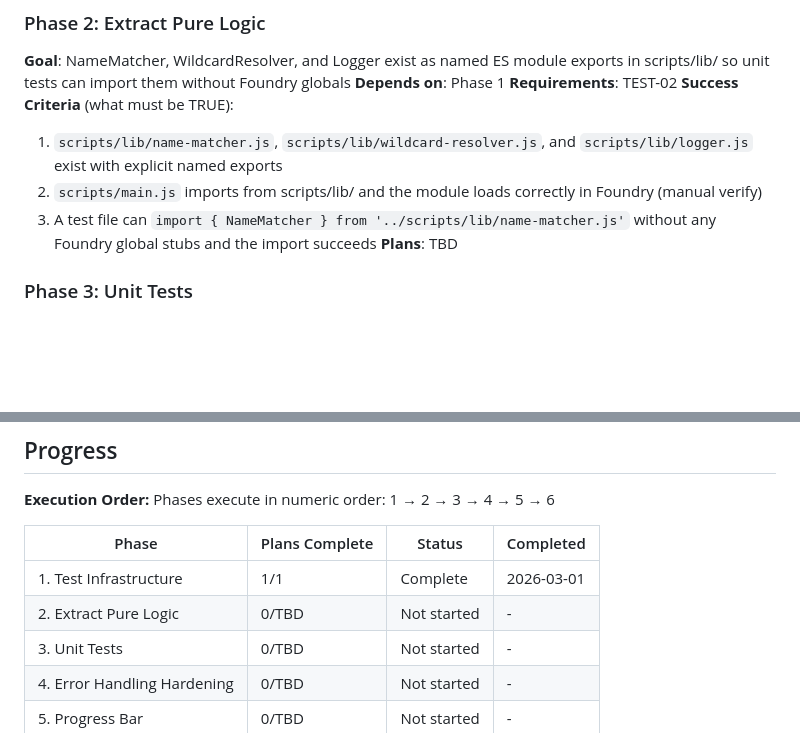
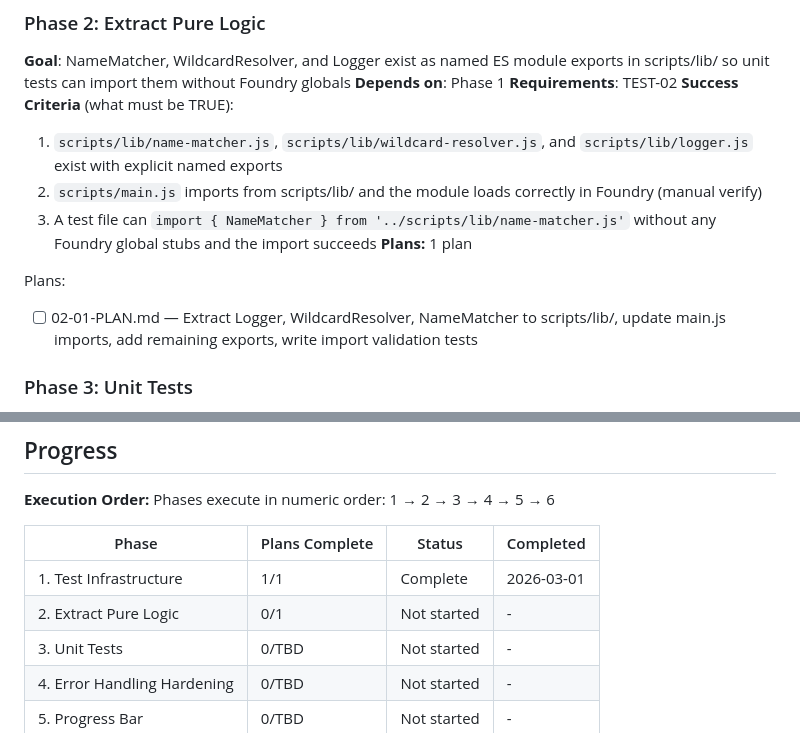
Before and after one commit to Aiacos/npc-token-replacer, a Markdown page: .planning/ROADMAP.md, 2 parts joined by grey strips. Rendered like a GitHub page; blank space fills up the shorter version.

Commit message:
docs(02-extract-pure-logic): create phase plan

```diff
--- a/.planning/ROADMAP.md
+++ b/.planning/ROADMAP.md
@@ -43,7 +43,10 @@ Plans:
   1. `scripts/lib/name-matcher.js`, `scripts/lib/wildcard-resolver.js`, and `scripts/lib/logger.js` exist with explicit named exports
   2. `scripts/main.js` imports from scripts/lib/ and the module loads correctly in Foundry (manual verify)
   3. A test file can `import { NameMatcher } from '../scripts/lib/name-matcher.js'` without any Foundry global stubs and the import succeeds
-**Plans**: TBD
+**Plans:** 1 plan
+
+Plans:
+- [ ] 02-01-PLAN.md — Extract Logger, WildcardResolver, NameMatcher to scripts/lib/, update main.js imports, add remaining exports, write import validation tests
 
 ### Phase 3: Unit Tests
 **Goal**: Unit tests for all pure-logic classes and CompendiumManager establish a regression safety net before any bug fixes are made
@@ -100,7 +103,7 @@ Phases execute in numeric order: 1 → 2 → 3 → 4 → 5 → 6
 | Phase | Plans Complete | Status | Completed |
 |-------|----------------|--------|-----------|
 | 1. Test Infrastructure | 1/1 | Complete | 2026-03-01 |
-| 2. Extract Pure Logic | 0/TBD | Not started | - |
+| 2. Extract Pure Logic | 0/1 | Not started | - |
 | 3. Unit Tests | 0/TBD | Not started | - |
 | 4. Error Handling Hardening | 0/TBD | Not started | - |
 | 5. Progress Bar | 0/TBD | Not started | - |
```
Also changed, not shown: 1 other file.
